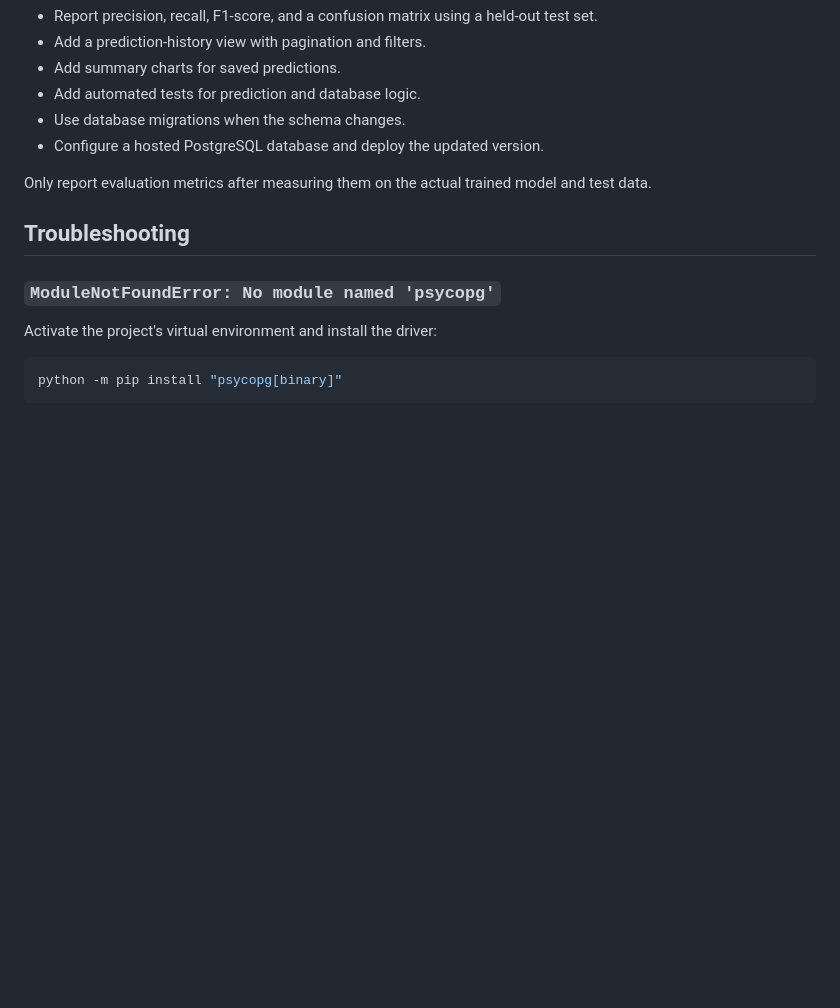
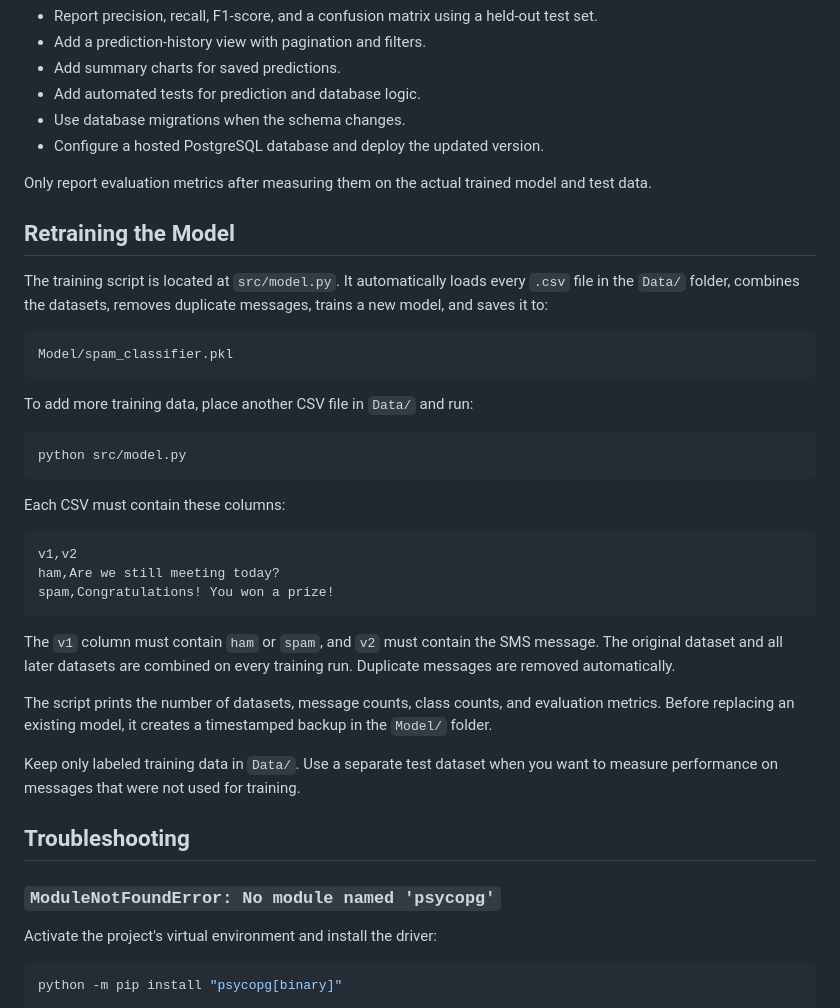
Before and after one commit to longanillaralph/SMS-SPAM-DETECTOR, a Markdown page: README.md, the part around the change. GitHub-like rendering; blank space fills up the shorter version.

Commit message:
docs: document model retraining workflow

````diff
--- a/README.md
+++ b/README.md
@@ -266,6 +266,42 @@ Potential next steps include:
 Only report evaluation metrics after measuring them on the actual
 trained model and test data.
 
+## Retraining the Model
+
+The training script is located at `src/model.py`. It automatically loads
+every `.csv` file in the `Data/` folder, combines the datasets, removes
+duplicate messages, trains a new model, and saves it to:
+
+``` text
+Model/spam_classifier.pkl
+```
+
+To add more training data, place another CSV file in `Data/` and run:
+
+``` powershell
+python src/model.py
+```
+
+Each CSV must contain these columns:
+
+``` csv
+v1,v2
+ham,Are we still meeting today?
+spam,Congratulations! You won a prize!
+```
+
+The `v1` column must contain `ham` or `spam`, and `v2` must contain the
+SMS message. The original dataset and all later datasets are combined on
+every training run. Duplicate messages are removed automatically.
+
+The script prints the number of datasets, message counts, class counts,
+and evaluation metrics. Before replacing an existing model, it creates a
+timestamped backup in the `Model/` folder.
+
+Keep only labeled training data in `Data/`. Use a separate test dataset
+when you want to measure performance on messages that were not used for
+training.
+
 ## Troubleshooting
 
 ### `ModuleNotFoundError: No module named 'psycopg'`
````
